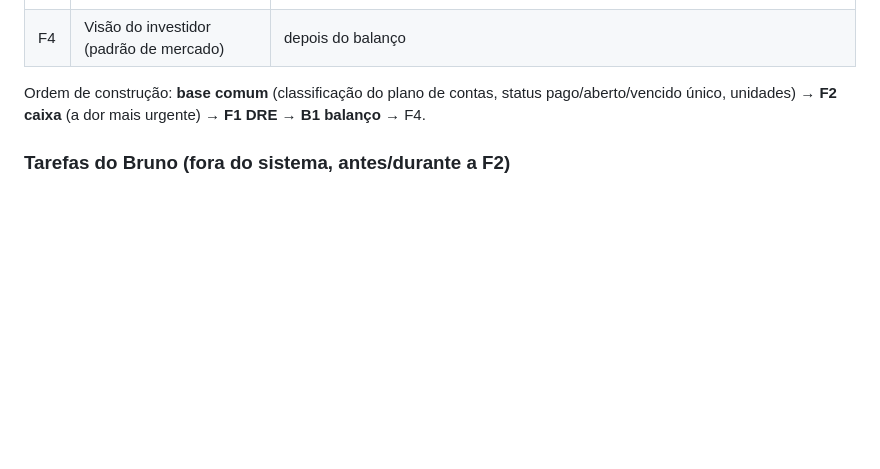
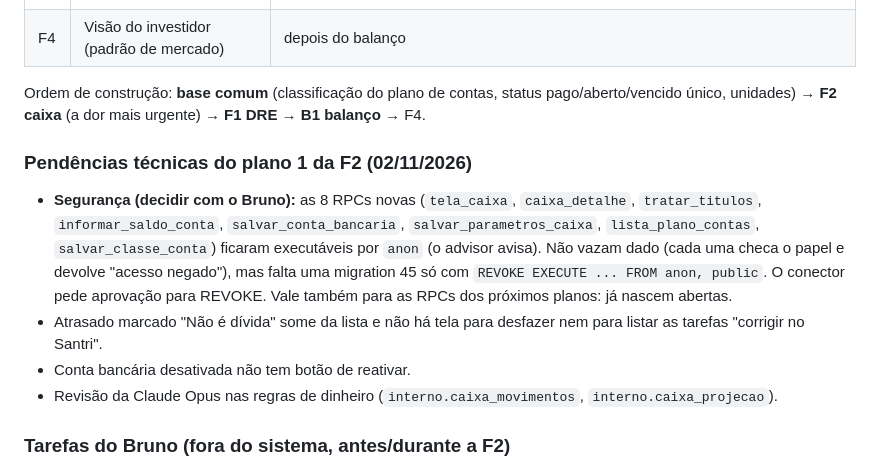
Before and after one commit to brunovian28/dom-gabriel-sistema, a Markdown page: docs/PROXIMOS_PASSOS.md, the part around the change. Drawn GitHub-style; blank space fills up the shorter version.

Commit message:
Docs: pendências do plano 1 da F2 (REVOKE anon nas RPCs novas, desfazer Não é dívida, revisão Opus)
Co-Authored-By: Claude Sonnet 5.5 <noreply@anthropic.com>

```diff
--- a/docs/PROXIMOS_PASSOS.md
+++ b/docs/PROXIMOS_PASSOS.md
@@ -15,6 +15,12 @@ Objetivo: dar clareza à diretoria (inclusive aos diretores comerciais) sobre ma
 | F4 | Visão do investidor (padrão de mercado) | depois do balanço |
 
 Ordem de construção: **base comum** (classificação do plano de contas, status pago/aberto/vencido único, unidades) → **F2 caixa** (a dor mais urgente) → **F1 DRE** → **B1 balanço** → F4.
+
+### Pendências técnicas do plano 1 da F2 (02/11/2026)
+- **Segurança (decidir com o Bruno):** as 8 RPCs novas (`tela_caixa`, `caixa_detalhe`, `tratar_titulos`, `informar_saldo_conta`, `salvar_conta_bancaria`, `salvar_parametros_caixa`, `lista_plano_contas`, `salvar_classe_conta`) ficaram executáveis por `anon` (o advisor avisa). Não vazam dado (cada uma checa o papel e devolve "acesso negado"), mas falta uma migration 45 só com `REVOKE EXECUTE ... FROM anon, public`. O conector pede aprovação para REVOKE. Vale também para as RPCs dos próximos planos: já nascem abertas.
+- Atrasado marcado "Não é dívida" some da lista e não há tela para desfazer nem para listar as tarefas "corrigir no Santri".
+- Conta bancária desativada não tem botão de reativar.
+- Revisão da Claude Opus nas regras de dinheiro (`interno.caixa_movimentos`, `interno.caixa_projecao`).
 
 ### Tarefas do Bruno (fora do sistema, antes/durante a F2)
 1. Organizar e aprender a parametrizar a antecipação do cartão no Santri.
```
